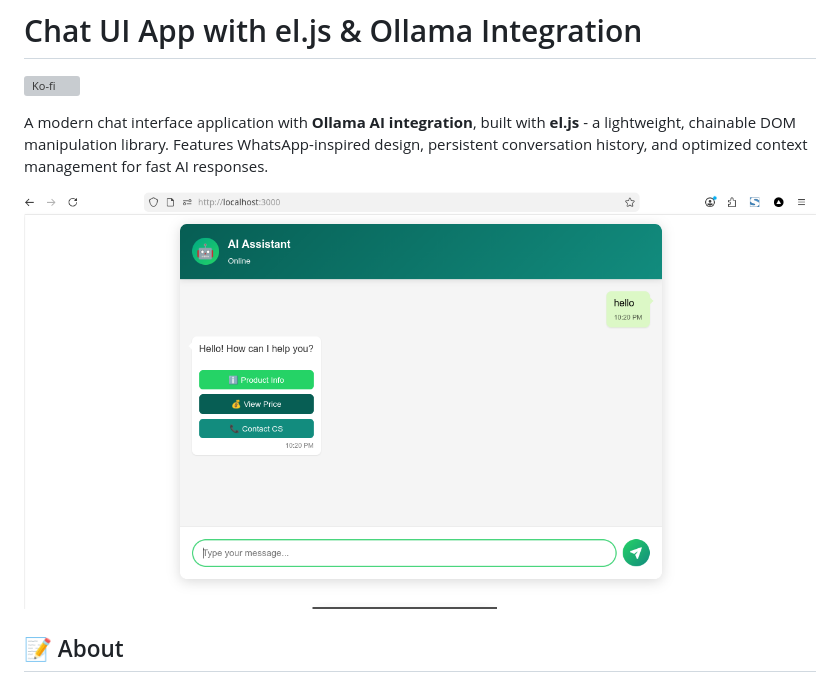
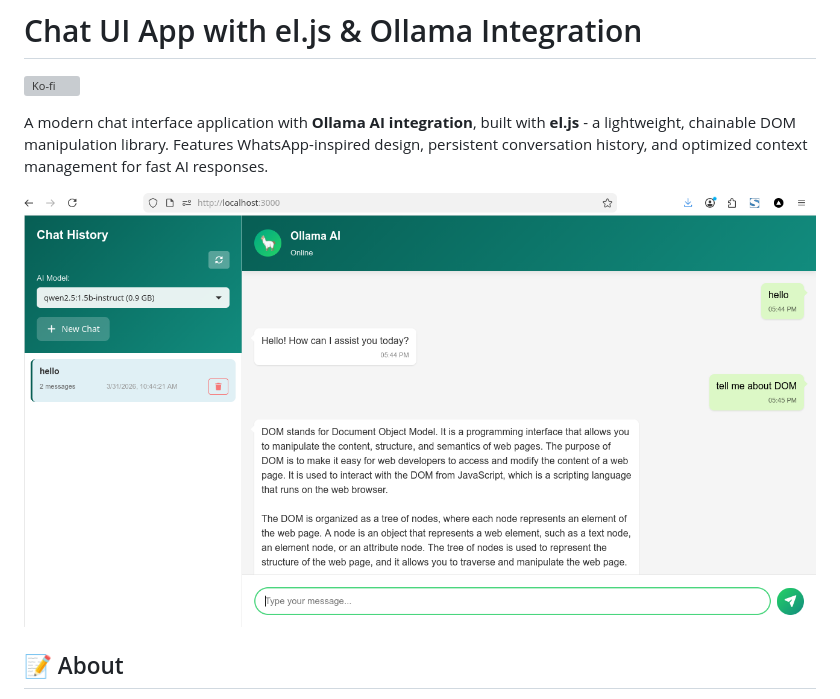
Before and after one commit to slice-code/ollama-chat-app, a Markdown page: README.md, the part around the change. GitHub-like rendering; pictures changed too: image/chat-ui-ollama.png (added), image/chat-ui.png (deleted); grey boxes are pictures that could not be loaded.

```diff
--- a/README.md
+++ b/README.md
@@ -4,7 +4,7 @@
 
 A modern chat interface application with **Ollama AI integration**, built with **el.js** - a lightweight, chainable DOM manipulation library. Features WhatsApp-inspired design, persistent conversation history, and optimized context management for fast AI responses.
 
-![Chat UI Preview](image/chat-ui.png)
+![Chat UI Preview](image/chat-ui-ollama.png)
 
 ## 📝 About
 
```
